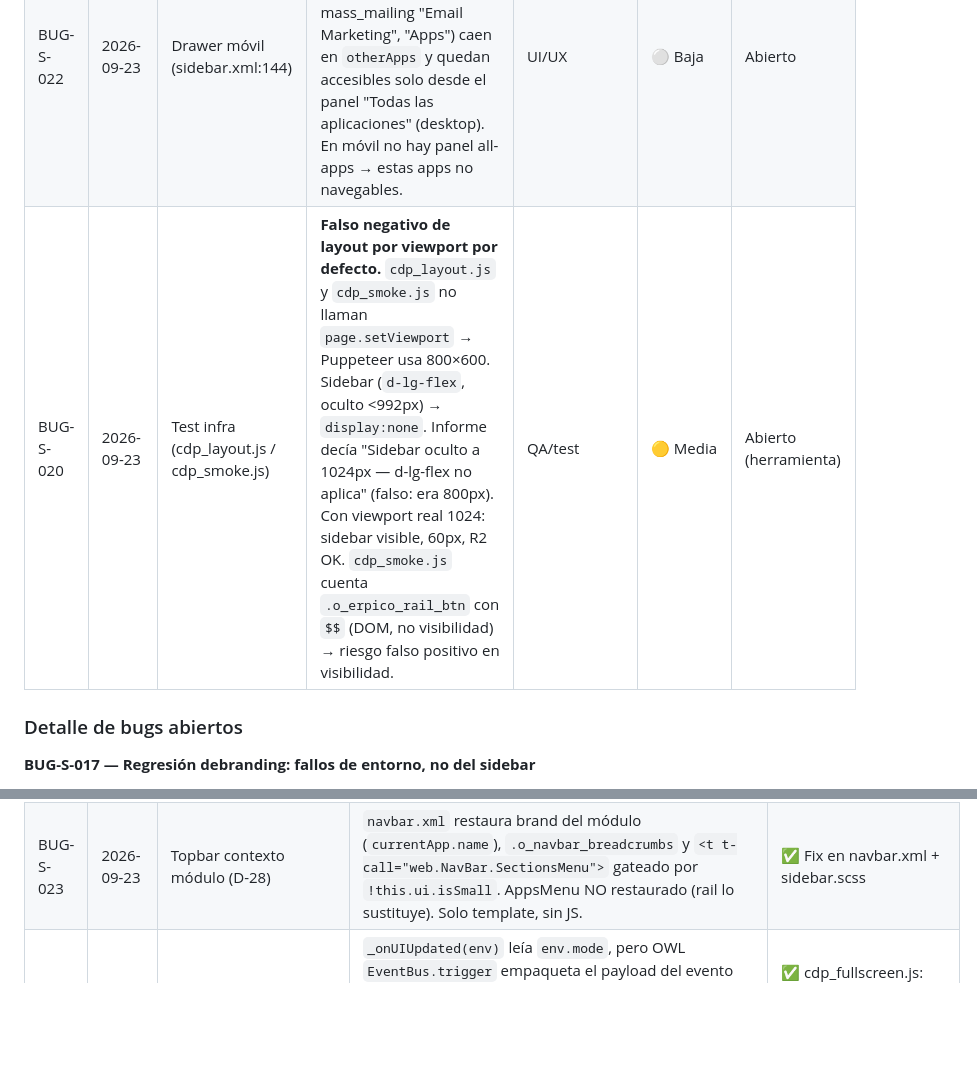
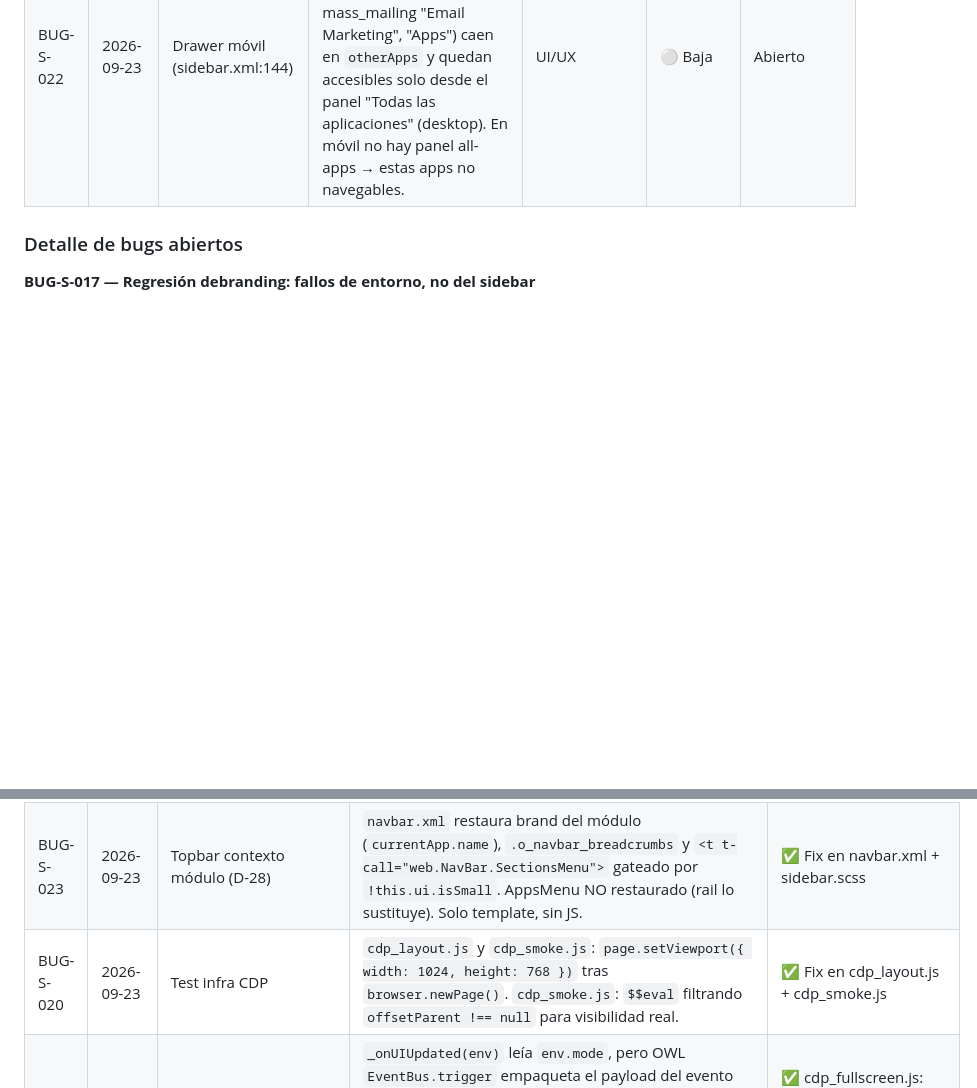
Before and after one commit to Vankisito/Branding_web_sidebar, a Markdown page: specs/Bugs.md, 2 parts joined by grey strips. GitHub-like rendering; blank space fills up the shorter version.

Commit message:
fix: BUG-S-020 mover de Abiertos a Resueltos

```diff
--- a/specs/Bugs.md
+++ b/specs/Bugs.md
@@ -34,7 +34,6 @@ obvios, añadir un bloque en *Detalle de bugs abiertos*. Al resolverlo, moverlo
 |----|-------|----------------|-------------|------|-----------|--------|
 | BUG-S-017 | 2026-09-23 | Regresión debranding (Fase 5) | Suite `erpico_debranding` **falla 3 de 22** en stack `sidebar_test` — fallos **ajenos al módulo** (ver detalle abajo). | Entorno/build | ⚪ Baja | En progreso (rama debranding) |
 | BUG-S-022 | 2026-09-23 | Drawer móvil (sidebar.xml:144) | **Drawer móvil excluye `otherApps`.** Itera solo `state.railApps`; apps sin icono brand (ej. mass_mailing "Email Marketing", "Apps") caen en `otherApps` y quedan accesibles solo desde el panel "Todas las aplicaciones" (desktop). En móvil no hay panel all-apps → estas apps no navegables. | UI/UX | ⚪ Baja | Abierto |
-| BUG-S-020 | 2026-09-23 | Test infra (cdp_layout.js / cdp_smoke.js) | **Falso negativo de layout por viewport por defecto.** `cdp_layout.js` y `cdp_smoke.js` no llaman `page.setViewport` → Puppeteer usa 800×600. Sidebar (`d-lg-flex`, oculto <992px) → `display:none`. Informe decía "Sidebar oculto a 1024px — d-lg-flex no aplica" (falso: era 800px). Con viewport real 1024: sidebar visible, 60px, R2 OK. `cdp_smoke.js` cuenta `.o_erpico_rail_btn` con `$$` (DOM, no visibilidad) → riesgo falso positivo en visibilidad. | QA/test | 🟡 Media | Abierto (herramienta) |
 
 ### Detalle de bugs abiertos
 
@@ -74,6 +73,7 @@ obvios, añadir un bloque en *Detalle de bugs abiertos*. Al resolverlo, moverlo
 | BUG-S-016 | 2026-09-23 | Listener `MENUS:APP-CHANGED` sin cleanup | `setup()` lo agregó, `onWillUnmount` nunca lo removió. Solución: removido de setup. | ✅ Cleanup aplicado |
 | BUG-S-021 | 2026-09-23 | Breakpoints unificados | `sidebar.scss`: @media de `max-width:768px` → `max-width:991px` para `o_erpico_mobile_toggle`. Toggle visible en todo el rango donde sidebar está oculto (<992px). | ✅ Fix en sidebar.scss |
 | BUG-S-023 | 2026-09-23 | Topbar contexto módulo (D-28) | `navbar.xml` restaura brand del módulo (`currentApp.name`), `.o_navbar_breadcrumbs` y `<t t-call="web.NavBar.SectionsMenu">` gateado por `!this.ui.isSmall`. AppsMenu NO restaurado (rail lo sustituye). Solo template, sin JS. | ✅ Fix en navbar.xml + sidebar.scss |
+| BUG-S-020 | 2026-09-23 | Test infra CDP | `cdp_layout.js` y `cdp_smoke.js`: `page.setViewport({ width: 1024, height: 768 })` tras `browser.newPage()`. `cdp_smoke.js`: `$$eval` filtrando `offsetParent !== null` para visibilidad real. | ✅ Fix en cdp_layout.js + cdp_smoke.js |
 | BUG-S-018 | 2026-09-23 | Fullscreen-hide (S-011a) nunca se activaba | `_onUIUpdated(env)` leía `env.mode`, pero OWL `EventBus.trigger` empaqueta el payload del evento `ACTION_MANAGER:UI-UPDATED` en `event.detail` (el core webclient.js lo desestructura `{detail: mode}`). `env.mode` → `undefined` → `fullscreenHidden` siempre `false`; el sidebar quedaba visible en modo fullscreen. Solución: `_onUIUpdated(evt)` lee `evt.detail` (patrón del core). | ✅ cdp_fullscreen.js: `/odoo/action-567` (target fullscreen real) → sidebar `display:none`; restaura al navegar |
 | BUG-S-019 | 2026-09-23 | Flyout se cierra con mouse dentro | `t-on-mouseleave` del rail inicia timer 180ms; flyout no tenía `mouseenter` para cancelarlo. Solución: `_cancelHoverTimer()` en `sidebar.js` + `t-on-mouseenter` en flyout div. | ✅ Fix en sidebar.js + sidebar.xml |
 
```
